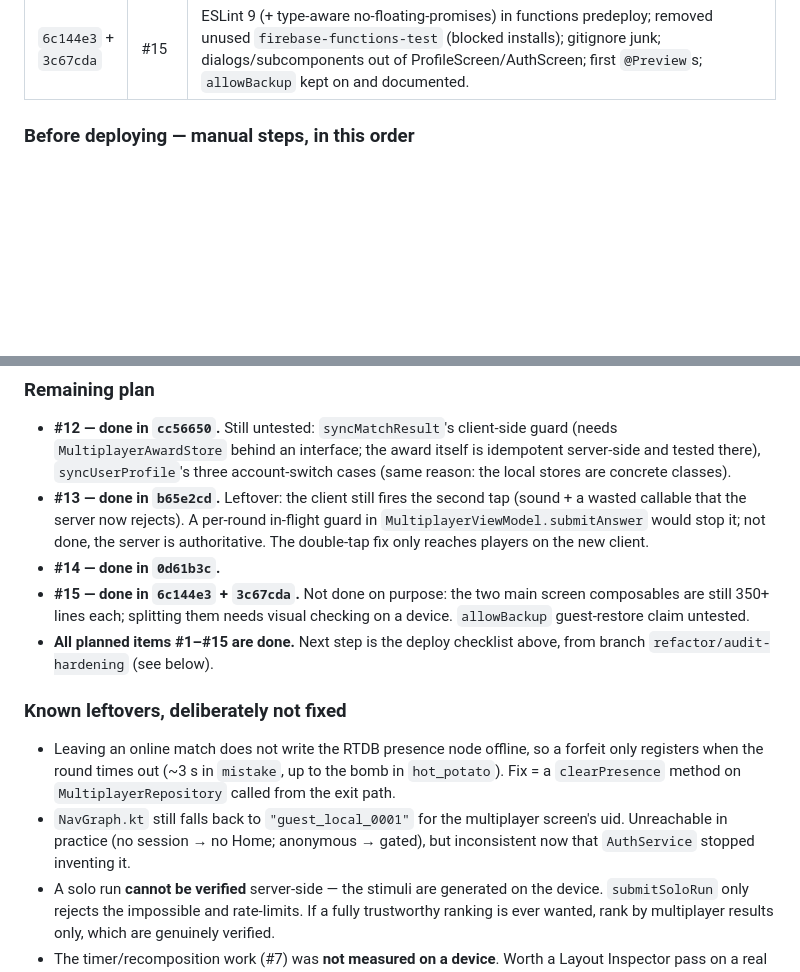
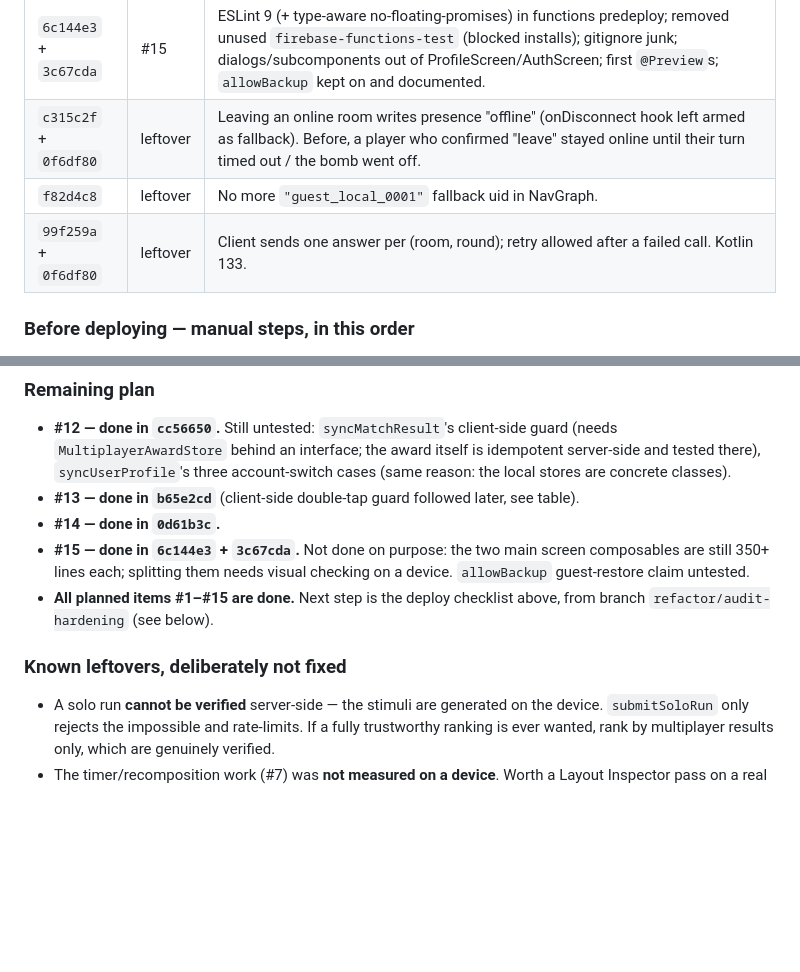
Before and after one commit to JorgeAgulloM/StroopOverload, a Markdown page: .claude/TASK_PROGRESS.md, 2 parts joined by grey strips. Drawn GitHub-style; blank space fills up the shorter version.

Commit message:
docs: record the presence, fake-uid and double-tap fixes
Co-Authored-By: Claude Opus 5.5 <noreply@anthropic.com>

```diff
--- a/.claude/TASK_PROGRESS.md
+++ b/.claude/TASK_PROGRESS.md
@@ -1214,6 +1214,9 @@ Graph reindexed 2026-09-22 (`mobiai graph init`, 68 files / 346 symbols).
 | `b65e2cd` | #13 | `submitAnswer` is one transaction (judge in `answerJudge.ts` + engine halves `apply*`). **Real bug found and fixed**: no `round` in the request, so a double tap was scored against the next stimulus (solo_survival bust 3/4). Optional `round` → `STALE_ROUND`; safe in either deploy order. functions 191 -> 203. |
 | `0d61b3c` | #14 | One `ui/components/QuadrantBox` for local + online; `finishedMatchUpdate` in `scoring.ts` replaces the verbatim sole-survivor block. No behaviour change. functions 205. |
 | `6c144e3` + `3c67cda` | #15 | ESLint 9 (+ type-aware no-floating-promises) in functions predeploy; removed unused `firebase-functions-test` (blocked installs); gitignore junk; dialogs/subcomponents out of ProfileScreen/AuthScreen; first `@Preview`s; `allowBackup` kept on and documented. |
+| `c315c2f` + `0f6df80` | leftover | Leaving an online room writes presence "offline" (onDisconnect hook left armed as fallback). Before, a player who confirmed "leave" stayed online until their turn timed out / the bomb went off. |
+| `f82d4c8` | leftover | No more `"guest_local_0001"` fallback uid in NavGraph. |
+| `99f259a` + `0f6df80` | leftover | Client sends one answer per (room, round); retry allowed after a failed call. Kotlin 133. |
 
 ### Before deploying — manual steps, in this order
 
@@ -1240,9 +1243,7 @@ Resume with `git switch refactor/audit-hardening`.
 - **#12 — done in `cc56650`.** Still untested: `syncMatchResult`'s client-side guard (needs
   `MultiplayerAwardStore` behind an interface; the award itself is idempotent server-side and tested there),
   `syncUserProfile`'s three account-switch cases (same reason: the local stores are concrete classes).
-- **#13 — done in `b65e2cd`.** Leftover: the client still fires the second tap (sound + a wasted
-  callable that the server now rejects). A per-round in-flight guard in `MultiplayerViewModel.submitAnswer`
-  would stop it; not done, the server is authoritative. The double-tap fix only reaches players on the new client.
+- **#13 — done in `b65e2cd`** (client-side double-tap guard followed later, see table).
 - **#14 — done in `0d61b3c`.**
 - **#15 — done in `6c144e3` + `3c67cda`.** Not done on purpose: the two main screen composables are still
   350+ lines each; splitting them needs visual checking on a device. `allowBackup` guest-restore claim untested.
@@ -1251,11 +1252,6 @@ Resume with `git switch refactor/audit-hardening`.
 
 ### Known leftovers, deliberately not fixed
 
-- Leaving an online match does not write the RTDB presence node offline, so a forfeit only registers when the
-  round times out (~3 s in `mistake`, up to the bomb in `hot_potato`). Fix = a `clearPresence` method on
-  `MultiplayerRepository` called from the exit path.
-- `NavGraph.kt` still falls back to `"guest_local_0001"` for the multiplayer screen's uid. Unreachable in
-  practice (no session → no Home; anonymous → gated), but inconsistent now that `AuthService` stopped inventing it.
 - A solo run **cannot be verified** server-side — the stimuli are generated on the device. `submitSoloRun` only
   rejects the impossible and rate-limits. If a fully trustworthy ranking is ever wanted, rank by multiplayer
   results only, which are genuinely verified.
```
